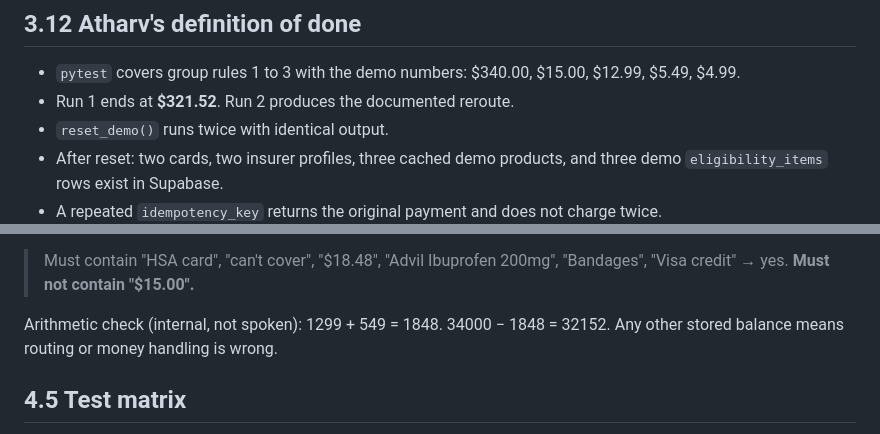
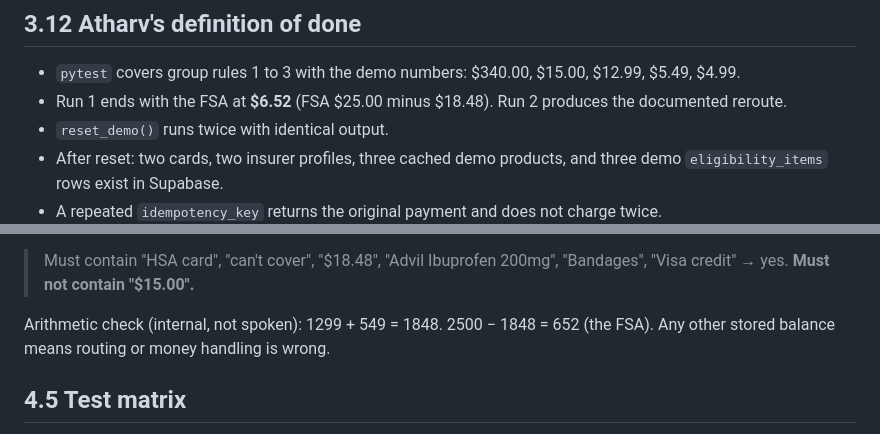
Before and after one commit to Atharvp18/rewind, a Markdown page: specs/technical_spec.md, 2 parts joined by grey strips. Rendered like a GitHub page.

Commit message:
Spec: run 1 ends with the FSA at $6.52
Co-Authored-By: Claude Sonnet 5.5 <noreply@anthropic.com>

```diff
--- a/specs/technical_spec.md
+++ b/specs/technical_spec.md
@@ -1318,7 +1318,7 @@ async def scan(image: UploadFile, barcode: str | None = None, hint_price_cents:
 ## 3.12 Atharv's definition of done
 
 - `pytest` covers group rules 1 to 3 with the demo numbers: $340.00, $15.00, $12.99, $5.49, $4.99.
-- Run 1 ends at **$321.52**. Run 2 produces the documented reroute.
+- Run 1 ends with the FSA at **$6.52** (FSA $25.00 minus $18.48). Run 2 produces the documented reroute.
 - `reset_demo()` runs twice with identical output.
 - After reset: two cards, two insurer profiles, three cached demo products, and three demo `eligibility_items` rows exist in Supabase.
 - A repeated `idempotency_key` returns the original payment and does not charge twice.
@@ -1392,7 +1392,7 @@ These are the **facts** each line must contain. The exact sentence may be phrase
 
 > Must contain "HSA card", "can't cover", "$18.48", "Advil Ibuprofen 200mg", "Bandages", "Visa credit" → yes. **Must not contain "$15.00".**
 
-Arithmetic check (internal, not spoken): 1299 + 549 = 1848. 34000 − 1848 = 32152. Any other stored balance means routing or money handling is wrong.
+Arithmetic check (internal, not spoken): 1299 + 549 = 1848. 2500 − 1848 = 652 (the FSA). Any other stored balance means routing or money handling is wrong.
 
 ## 4.5 Test matrix
 
```
